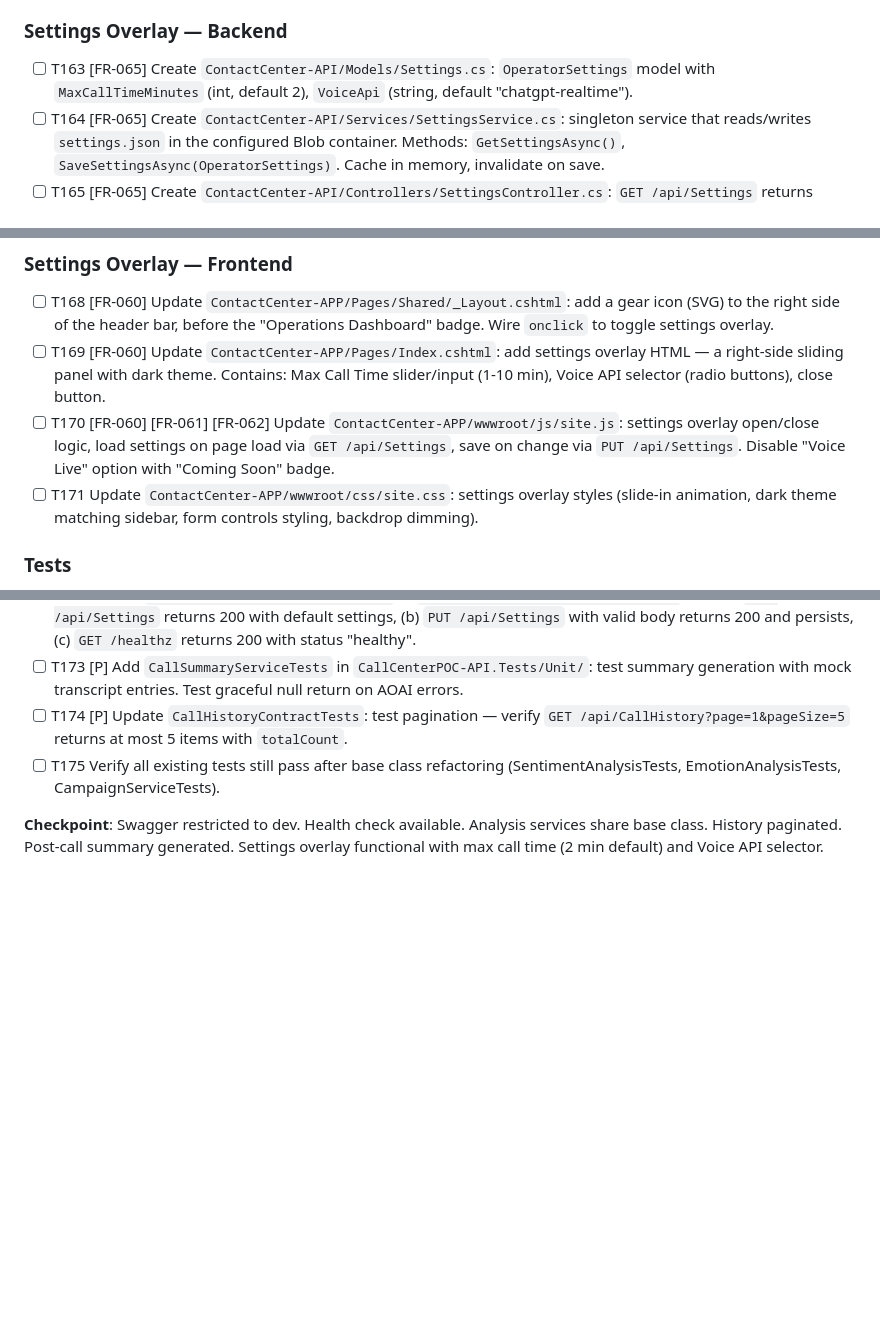
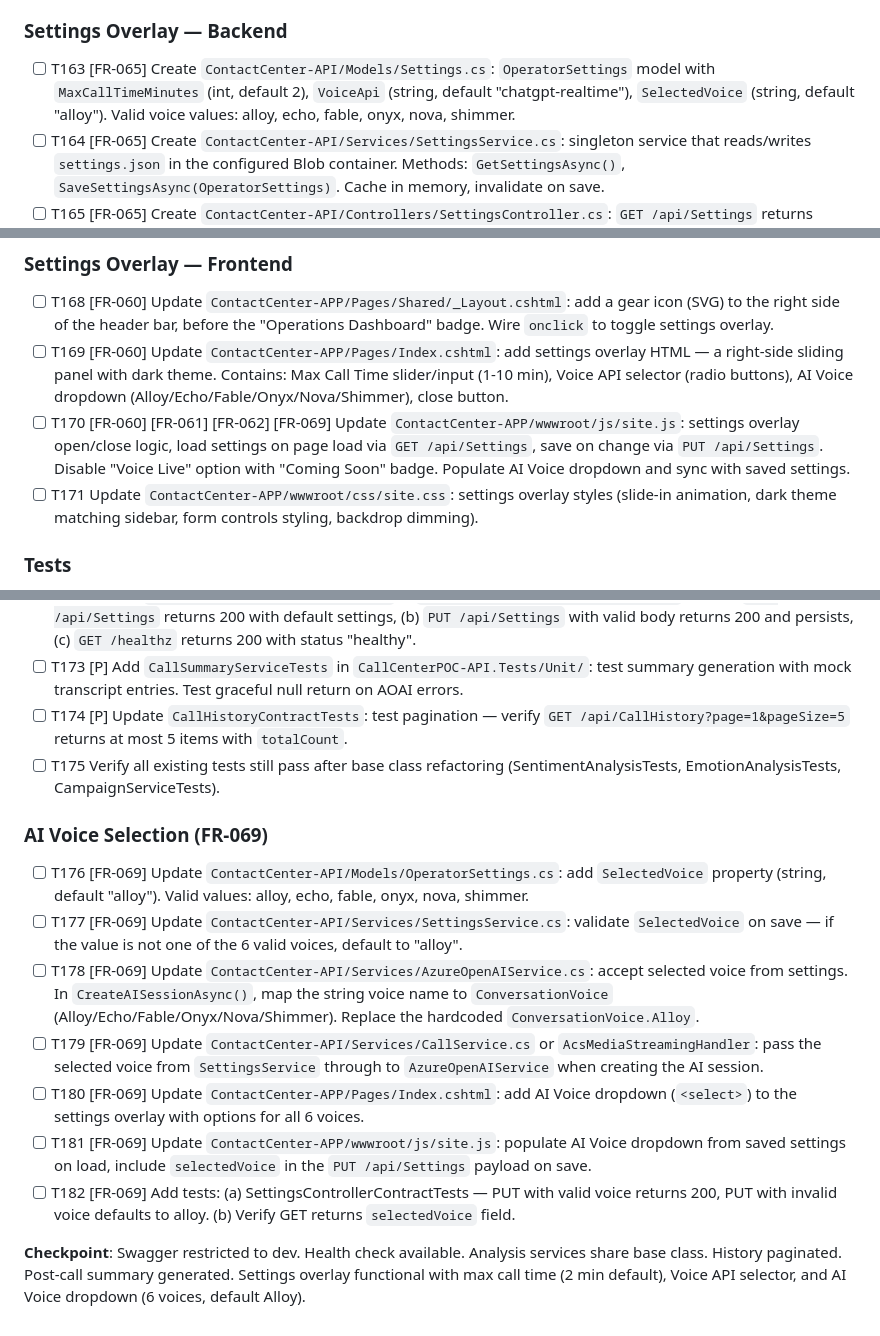
Before and after one commit to loukt/CallCenterPOC, a Markdown page: specs/001-outbound-callcenter-poc/tasks.md, 3 parts joined by grey strips. Rendered like a GitHub page; blank space fills up the shorter version.

```diff
--- a/specs/001-outbound-callcenter-poc/tasks.md
+++ b/specs/001-outbound-callcenter-poc/tasks.md
@@ -827,7 +827,7 @@ Work sequentially: Phase 1 â†’ 2 â†’ 3 â†’ 4 â†’ 5 â†’
 
 ### Settings Overlay — Backend
 
-- [ ] T163 [FR-065] Create `ContactCenter-API/Models/Settings.cs`: `OperatorSettings` model with `MaxCallTimeMinutes` (int, default 2), `VoiceApi` (string, default "chatgpt-realtime").
+- [ ] T163 [FR-065] Create `ContactCenter-API/Models/Settings.cs`: `OperatorSettings` model with `MaxCallTimeMinutes` (int, default 2), `VoiceApi` (string, default "chatgpt-realtime"), `SelectedVoice` (string, default "alloy"). Valid voice values: alloy, echo, fable, onyx, nova, shimmer.
 - [ ] T164 [FR-065] Create `ContactCenter-API/Services/SettingsService.cs`: singleton service that reads/writes `settings.json` in the configured Blob container. Methods: `GetSettingsAsync()`, `SaveSettingsAsync(OperatorSettings)`. Cache in memory, invalidate on save.
 - [ ] T165 [FR-065] Create `ContactCenter-API/Controllers/SettingsController.cs`: `GET /api/Settings` returns current settings. `PUT /api/Settings` accepts updated settings body and persists via `SettingsService`.
 - [ ] T166 [FR-061] Update `ContactCenter-API/Services/CallService.cs`: inject `SettingsService`. In `InitiateCall()`, read `MaxCallTimeMinutes` from settings instead of hardcoded `TimeSpan.FromMinutes(5)`. Default to 2 minutes if settings unavailable.
@@ -836,8 +836,8 @@ Work sequentially: Phase 1 â†’ 2 â†’ 3 â†’ 4 â†’ 5 â†’
 ### Settings Overlay — Frontend
 
 - [ ] T168 [FR-060] Update `ContactCenter-APP/Pages/Shared/_Layout.cshtml`: add a gear icon (SVG) to the right side of the header bar, before the "Operations Dashboard" badge. Wire `onclick` to toggle settings overlay.
-- [ ] T169 [FR-060] Update `ContactCenter-APP/Pages/Index.cshtml`: add settings overlay HTML — a right-side sliding panel with dark theme. Contains: Max Call Time slider/input (1-10 min), Voice API selector (radio buttons), close button.
-- [ ] T170 [FR-060] [FR-061] [FR-062] Update `ContactCenter-APP/wwwroot/js/site.js`: settings overlay open/close logic, load settings on page load via `GET /api/Settings`, save on change via `PUT /api/Settings`. Disable "Voice Live" option with "Coming Soon" badge.
+- [ ] T169 [FR-060] Update `ContactCenter-APP/Pages/Index.cshtml`: add settings overlay HTML — a right-side sliding panel with dark theme. Contains: Max Call Time slider/input (1-10 min), Voice API selector (radio buttons), AI Voice dropdown (Alloy/Echo/Fable/Onyx/Nova/Shimmer), close button.
+- [ ] T170 [FR-060] [FR-061] [FR-062] [FR-069] Update `ContactCenter-APP/wwwroot/js/site.js`: settings overlay open/close logic, load settings on page load via `GET /api/Settings`, save on change via `PUT /api/Settings`. Disable "Voice Live" option with "Coming Soon" badge. Populate AI Voice dropdown and sync with saved settings.
 - [ ] T171 Update `ContactCenter-APP/wwwroot/css/site.css`: settings overlay styles (slide-in animation, dark theme matching sidebar, form controls styling, backdrop dimming).
 
 ### Tests
@@ -847,4 +847,14 @@ Work sequentially: Phase 1 â†’ 2 â†’ 3 â†’ 4 â†’ 5 â†’
 - [ ] T174 [P] Update `CallHistoryContractTests`: test pagination — verify `GET /api/CallHistory?page=1&pageSize=5` returns at most 5 items with `totalCount`.
 - [ ] T175 Verify all existing tests still pass after base class refactoring (SentimentAnalysisTests, EmotionAnalysisTests, CampaignServiceTests).
 
-**Checkpoint**: Swagger restricted to dev. Health check available. Analysis services share base class. History paginated. Post-call summary generated. Settings overlay functional with max call time (2 min default) and Voice API selector.
+### AI Voice Selection (FR-069)
+
+- [ ] T176 [FR-069] Update `ContactCenter-API/Models/OperatorSettings.cs`: add `SelectedVoice` property (string, default "alloy"). Valid values: alloy, echo, fable, onyx, nova, shimmer.
+- [ ] T177 [FR-069] Update `ContactCenter-API/Services/SettingsService.cs`: validate `SelectedVoice` on save — if the value is not one of the 6 valid voices, default to "alloy".
+- [ ] T178 [FR-069] Update `ContactCenter-API/Services/AzureOpenAIService.cs`: accept selected voice from settings. In `CreateAISessionAsync()`, map the string voice name to `ConversationVoice` (Alloy/Echo/Fable/Onyx/Nova/Shimmer). Replace the hardcoded `ConversationVoice.Alloy`.
+- [ ] T179 [FR-069] Update `ContactCenter-API/Services/CallService.cs` or `AcsMediaStreamingHandler`: pass the selected voice from `SettingsService` through to `AzureOpenAIService` when creating the AI session.
+- [ ] T180 [FR-069] Update `ContactCenter-APP/Pages/Index.cshtml`: add AI Voice dropdown (`<select>`) to the settings overlay with options for all 6 voices.
+- [ ] T181 [FR-069] Update `ContactCenter-APP/wwwroot/js/site.js`: populate AI Voice dropdown from saved settings on load, include `selectedVoice` in the `PUT /api/Settings` payload on save.
+- [ ] T182 [FR-069] Add tests: (a) SettingsControllerContractTests — PUT with valid voice returns 200, PUT with invalid voice defaults to alloy. (b) Verify GET returns `selectedVoice` field.
+
+**Checkpoint**: Swagger restricted to dev. Health check available. Analysis services share base class. History paginated. Post-call summary generated. Settings overlay functional with max call time (2 min default), Voice API selector, and AI Voice dropdown (6 voices, default Alloy).
```
Also changed, not shown: specs/001-outbound-callcenter-poc/plan.md (+4 -1 lines), specs/001-outbound-callcenter-poc/spec.md (+10 -2 lines).
